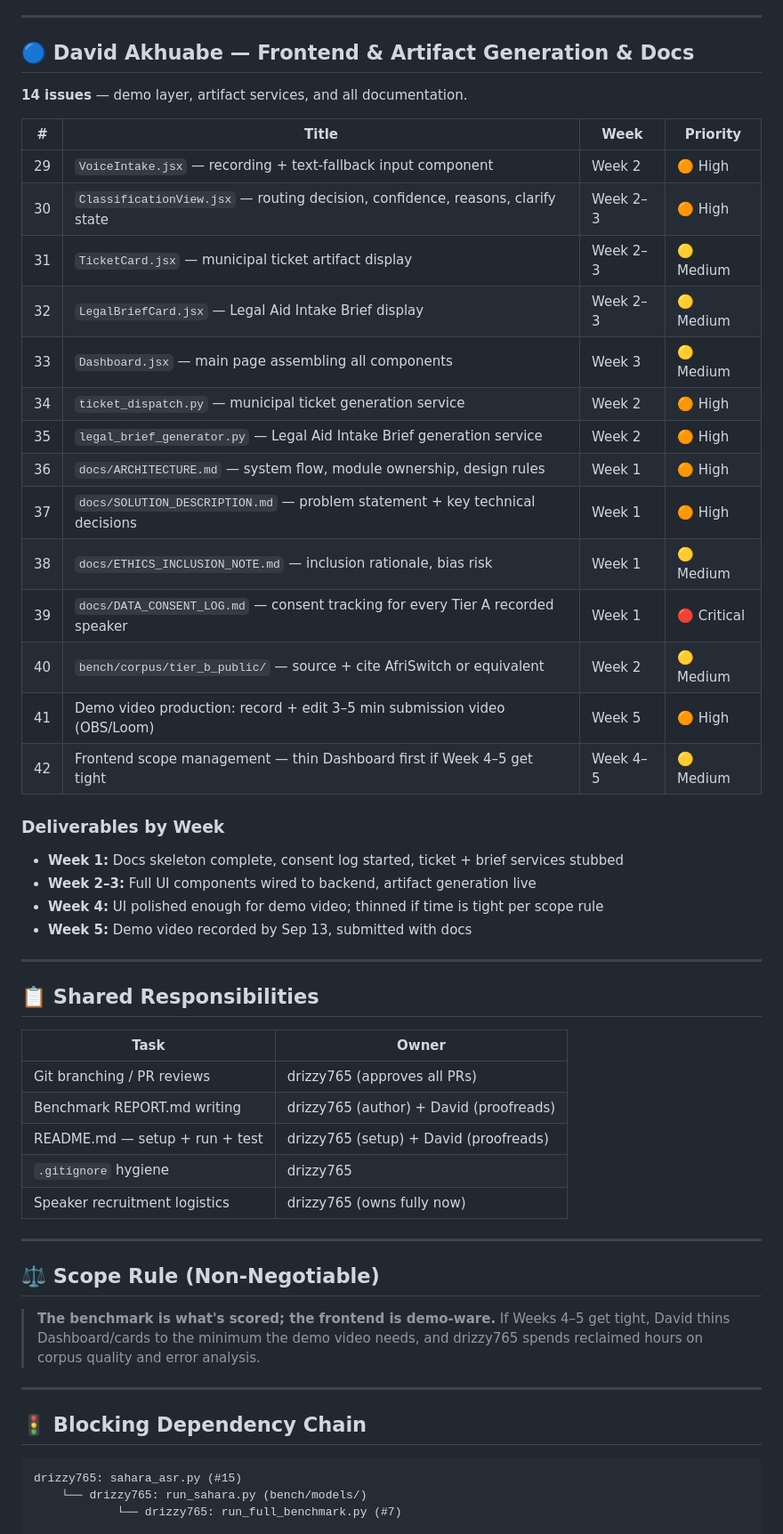
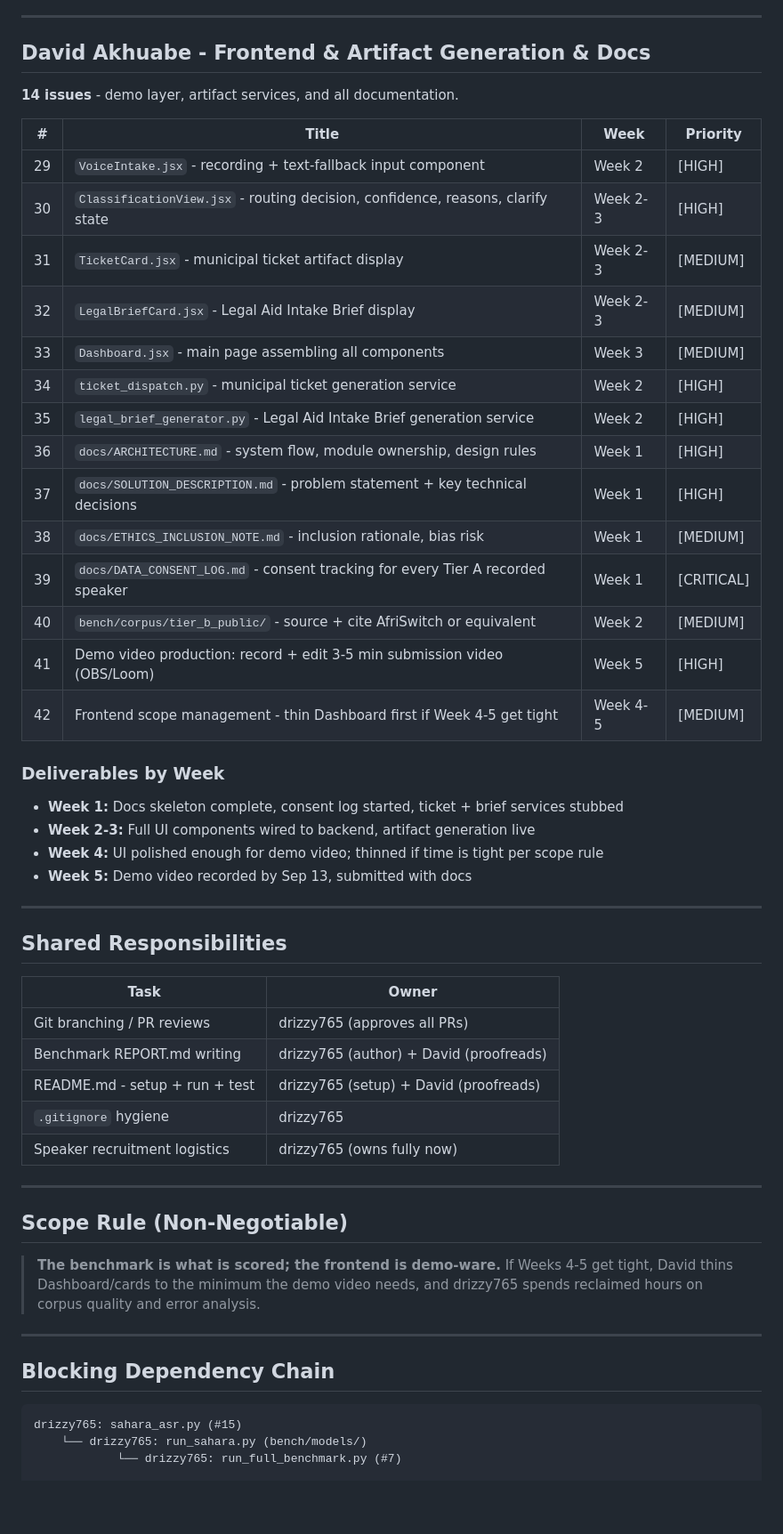
Before and after one commit to Spyder0000/Sauticivic, a Markdown page: TASK_SPLIT.md, the part around one of its changes. Shown at 89% size. GitHub-like rendering; blank space fills up the shorter version.

````diff
--- a/TASK_SPLIT.md
+++ b/TASK_SPLIT.md
@@ -50,52 +50,52 @@
 
 ---
 
-## 🔵 David Akhuabe — Frontend & Artifact Generation & Docs
-**14 issues** — demo layer, artifact services, and all documentation.
+## David Akhuabe - Frontend & Artifact Generation & Docs
+**14 issues** - demo layer, artifact services, and all documentation.
 
 | # | Title | Week | Priority |
 |---|-------|------|----------|
-| 29 | `VoiceIntake.jsx` — recording + text-fallback input component | Week 2 | 🟠 High |
-| 30 | `ClassificationView.jsx` — routing decision, confidence, reasons, clarify state | Week 2–3 | 🟠 High |
-| 31 | `TicketCard.jsx` — municipal ticket artifact display | Week 2–3 | 🟡 Medium |
-| 32 | `LegalBriefCard.jsx` — Legal Aid Intake Brief display | Week 2–3 | 🟡 Medium |
-| 33 | `Dashboard.jsx` — main page assembling all components | Week 3 | 🟡 Medium |
-| 34 | `ticket_dispatch.py` — municipal ticket generation service | Week 2 | 🟠 High |
-| 35 | `legal_brief_generator.py` — Legal Aid Intake Brief generation service | Week 2 | 🟠 High |
-| 36 | `docs/ARCHITECTURE.md` — system flow, module ownership, design rules | Week 1 | 🟠 High |
-| 37 | `docs/SOLUTION_DESCRIPTION.md` — problem statement + key technical decisions | Week 1 | 🟠 High |
-| 38 | `docs/ETHICS_INCLUSION_NOTE.md` — inclusion rationale, bias risk | Week 1 | 🟡 Medium |
-| 39 | `docs/DATA_CONSENT_LOG.md` — consent tracking for every Tier A recorded speaker | Week 1 | 🔴 Critical |
-| 40 | `bench/corpus/tier_b_public/` — source + cite AfriSwitch or equivalent | Week 2 | 🟡 Medium |
-| 41 | Demo video production: record + edit 3–5 min submission video (OBS/Loom) | Week 5 | 🟠 High |
-| 42 | Frontend scope management — thin Dashboard first if Week 4–5 get tight | Week 4–5 | 🟡 Medium |
+| 29 | `VoiceIntake.jsx` - recording + text-fallback input component | Week 2 | [HIGH] |
+| 30 | `ClassificationView.jsx` - routing decision, confidence, reasons, clarify state | Week 2-3 | [HIGH] |
+| 31 | `TicketCard.jsx` - municipal ticket artifact display | Week 2-3 | [MEDIUM] |
+| 32 | `LegalBriefCard.jsx` - Legal Aid Intake Brief display | Week 2-3 | [MEDIUM] |
+| 33 | `Dashboard.jsx` - main page assembling all components | Week 3 | [MEDIUM] |
+| 34 | `ticket_dispatch.py` - municipal ticket generation service | Week 2 | [HIGH] |
+| 35 | `legal_brief_generator.py` - Legal Aid Intake Brief generation service | Week 2 | [HIGH] |
+| 36 | `docs/ARCHITECTURE.md` - system flow, module ownership, design rules | Week 1 | [HIGH] |
+| 37 | `docs/SOLUTION_DESCRIPTION.md` - problem statement + key technical decisions | Week 1 | [HIGH] |
+| 38 | `docs/ETHICS_INCLUSION_NOTE.md` - inclusion rationale, bias risk | Week 1 | [MEDIUM] |
+| 39 | `docs/DATA_CONSENT_LOG.md` - consent tracking for every Tier A recorded speaker | Week 1 | [CRITICAL] |
+| 40 | `bench/corpus/tier_b_public/` - source + cite AfriSwitch or equivalent | Week 2 | [MEDIUM] |
+| 41 | Demo video production: record + edit 3-5 min submission video (OBS/Loom) | Week 5 | [HIGH] |
+| 42 | Frontend scope management - thin Dashboard first if Week 4-5 get tight | Week 4-5 | [MEDIUM] |
 
 ### Deliverables by Week
 - **Week 1:** Docs skeleton complete, consent log started, ticket + brief services stubbed
-- **Week 2–3:** Full UI components wired to backend, artifact generation live
+- **Week 2-3:** Full UI components wired to backend, artifact generation live
 - **Week 4:** UI polished enough for demo video; thinned if time is tight per scope rule
 - **Week 5:** Demo video recorded by Sep 13, submitted with docs
 
 ---
 
-## 📋 Shared Responsibilities
+## Shared Responsibilities
 
 | Task | Owner |
 |------|-------|
 | Git branching / PR reviews | drizzy765 (approves all PRs) |
 | Benchmark REPORT.md writing | drizzy765 (author) + David (proofreads) |
-| README.md — setup + run + test | drizzy765 (setup) + David (proofreads) |
+| README.md - setup + run + test | drizzy765 (setup) + David (proofreads) |
 | `.gitignore` hygiene | drizzy765 |
 | Speaker recruitment logistics | drizzy765 (owns fully now) |
 
 ---
 
-## ⚖️ Scope Rule (Non-Negotiable)
-> **The benchmark is what's scored; the frontend is demo-ware.** If Weeks 4–5 get tight, David thins Dashboard/cards to the minimum the demo video needs, and drizzy765 spends reclaimed hours on corpus quality and error analysis.
+## Scope Rule (Non-Negotiable)
+> **The benchmark is what is scored; the frontend is demo-ware.** If Weeks 4-5 get tight, David thins Dashboard/cards to the minimum the demo video needs, and drizzy765 spends reclaimed hours on corpus quality and error analysis.
 
 ---
 
-## 🚦 Blocking Dependency Chain
+## Blocking Dependency Chain
 
 ```
 drizzy765: sahara_asr.py (#15)
````
Also changed, not shown: other parts of TASK_SPLIT.md (+35 -35 lines).
